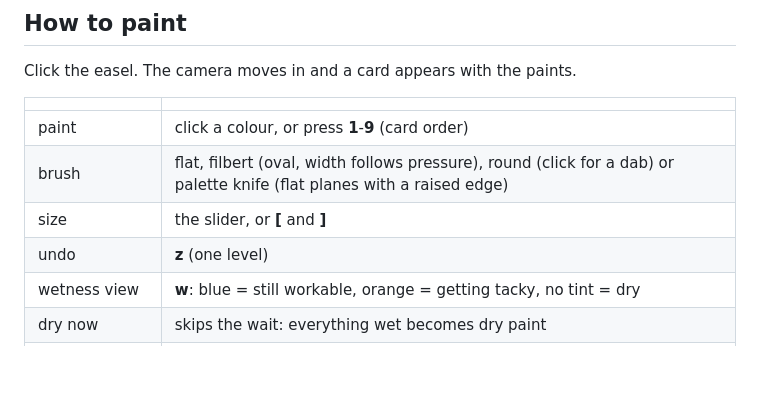
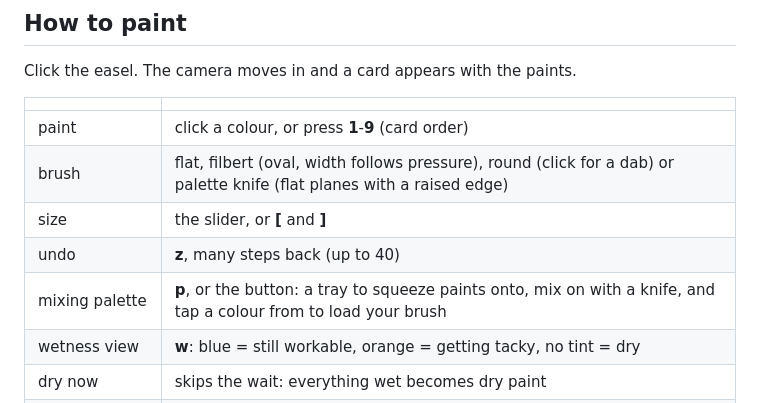
Before and after one commit to wrufay/paint-a-pint, a Markdown page: README.md, the part around the change. Drawn GitHub-style; blank space fills up the shorter version.

Commit message:
docs: add the mixing palette and multi-step undo to the README and demo script
Co-Authored-By: Claude Sonnet 5 <noreply@anthropic.com>

```diff
--- a/README.md
+++ b/README.md
@@ -22,7 +22,8 @@ Click the easel. The camera moves in and a card appears with the paints.
 | paint | click a colour, or press **1**-**9** (card order) |
 | brush | flat, filbert (oval, width follows pressure), round (click for a dab) or palette knife (flat planes with a raised edge) |
 | size | the slider, or **[** and **]** |
-| undo | **z** (one level) |
+| undo | **z**, many steps back (up to 40) |
+| mixing palette | **p**, or the button: a tray to squeeze paints onto, mix on with a knife, and tap a colour from to load your brush |
 | wetness view | **w**: blue = still workable, orange = getting tacky, no tint = dry |
 | dry now | skips the wait: everything wet becomes dry paint |
 | lay it flat / stand it up | puts the canvas on the desk for a bird's-eye view, and back on the easel |
```
Also changed, not shown: docs/DEMO.md (+9 -6 lines).
